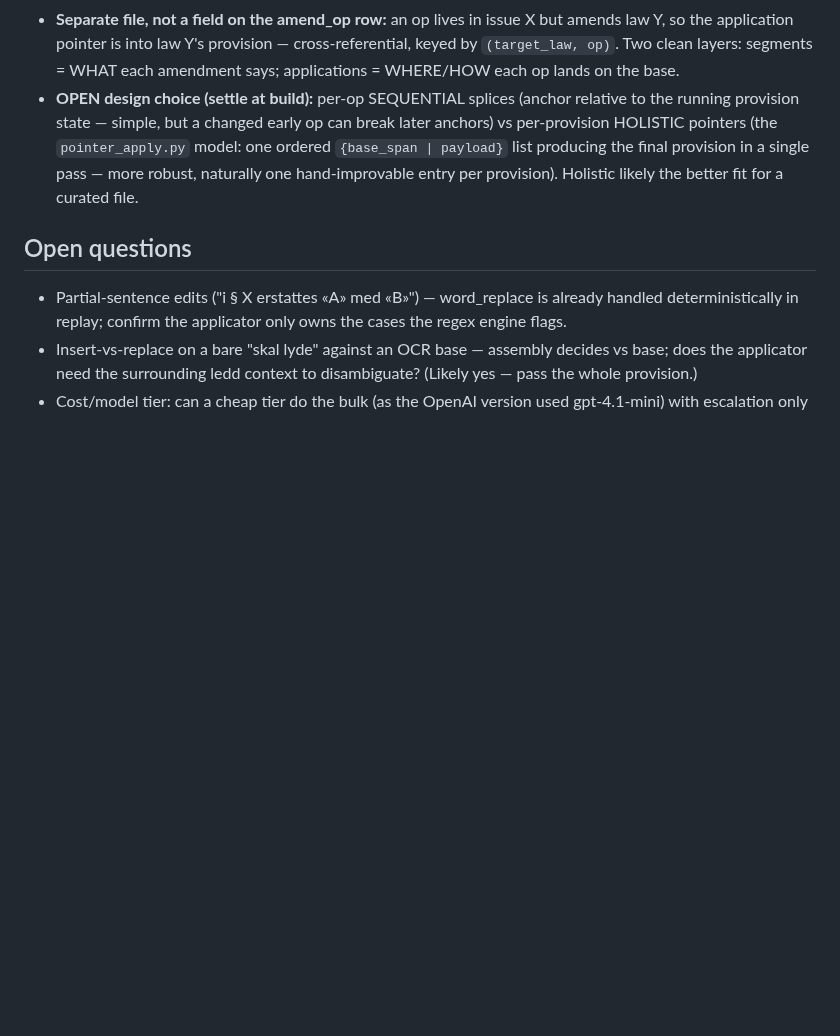
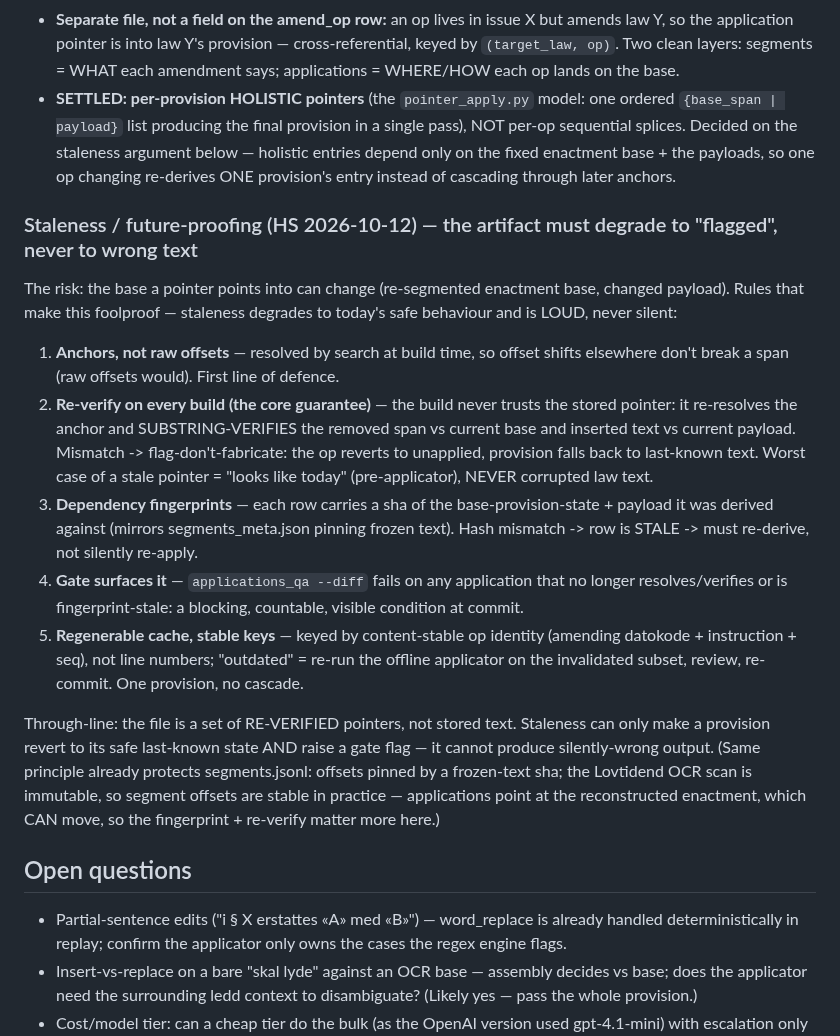
Before and after one commit to hsigstad/lovhistorie, a Markdown page: docs/notes/llm_ledd_applicator.md, the part around the change. Drawn GitHub-style; blank space fills up the shorter version.

Commit message:
docs: ledd-applicator staleness/future-proofing rules + settle holistic model
HS question: does the pointer file go stale if the base changes? Rules so it
degrades to flagged (safe) and loud, never silently-wrong: anchors-not-offsets;
re-verify + substring-check every build (mismatch -> flag-don't-fabricate ->
revert to last-known text); dependency fingerprints (base/payload sha) flag
stale rows; applications_qa --diff surfaces it at commit; regenerable cache on
stable op keys. Settles the open choice -> per-provision HOLISTIC pointers
(pointer_apply model): one op changing re-derives one provision, no cascade.

Co-Authored-By: Claude Opus 4.8 (1M context) <noreply@anthropic.com>
Claude-Session: https://claude.ai/code/session_0198tsu3cGqNVivoQhiYtQDv

```diff
--- a/docs/notes/llm_ledd_applicator.md
+++ b/docs/notes/llm_ledd_applicator.md
@@ -121,11 +121,37 @@ ephemeral runtime computation.
 - **Separate file, not a field on the amend_op row:** an op lives in issue X but amends law Y, so the
   application pointer is into law Y's provision — cross-referential, keyed by `(target_law, op)`. Two
   clean layers: segments = WHAT each amendment says; applications = WHERE/HOW each op lands on the base.
-- **OPEN design choice (settle at build):** per-op SEQUENTIAL splices (anchor relative to the running
-  provision state — simple, but a changed early op can break later anchors) vs per-provision HOLISTIC
-  pointers (the `pointer_apply.py` model: one ordered `{base_span | payload}` list producing the final
-  provision in a single pass — more robust, naturally one hand-improvable entry per provision). Holistic
-  likely the better fit for a curated file.
+- **SETTLED: per-provision HOLISTIC pointers** (the `pointer_apply.py` model: one ordered
+  `{base_span | payload}` list producing the final provision in a single pass), NOT per-op sequential
+  splices. Decided on the staleness argument below — holistic entries depend only on the fixed enactment
+  base + the payloads, so one op changing re-derives ONE provision's entry instead of cascading through
+  later anchors.
+
+### Staleness / future-proofing (HS 2026-10-12) — the artifact must degrade to "flagged", never to wrong text
+
+The risk: the base a pointer points into can change (re-segmented enactment base, changed payload). Rules
+that make this foolproof — staleness degrades to today's safe behaviour and is LOUD, never silent:
+1. **Anchors, not raw offsets** — resolved by search at build time, so offset shifts elsewhere don't
+   break a span (raw offsets would). First line of defence.
+2. **Re-verify on every build (the core guarantee)** — the build never trusts the stored pointer: it
+   re-resolves the anchor and SUBSTRING-VERIFIES the removed span vs current base and inserted text vs
+   current payload. Mismatch -> flag-don't-fabricate: the op reverts to unapplied, provision falls back
+   to last-known text. Worst case of a stale pointer = "looks like today" (pre-applicator), NEVER
+   corrupted law text.
+3. **Dependency fingerprints** — each row carries a sha of the base-provision-state + payload it was
+   derived against (mirrors segments_meta.json pinning frozen text). Hash mismatch -> row is STALE ->
+   must re-derive, not silently re-apply.
+4. **Gate surfaces it** — `applications_qa --diff` fails on any application that no longer
+   resolves/verifies or is fingerprint-stale: a blocking, countable, visible condition at commit.
+5. **Regenerable cache, stable keys** — keyed by content-stable op identity (amending datokode +
+   instruction + seq), not line numbers; "outdated" = re-run the offline applicator on the invalidated
+   subset, review, re-commit. One provision, no cascade.
+
+Through-line: the file is a set of RE-VERIFIED pointers, not stored text. Staleness can only make a
+provision revert to its safe last-known state AND raise a gate flag — it cannot produce silently-wrong
+output. (Same principle already protects segments.jsonl: offsets pinned by a frozen-text sha; the
+Lovtidend OCR scan is immutable, so segment offsets are stable in practice — applications point at the
+reconstructed enactment, which CAN move, so the fingerprint + re-verify matter more here.)
 
 ## Open questions
 
```
